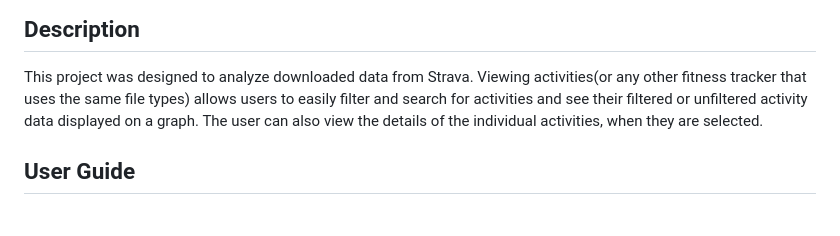
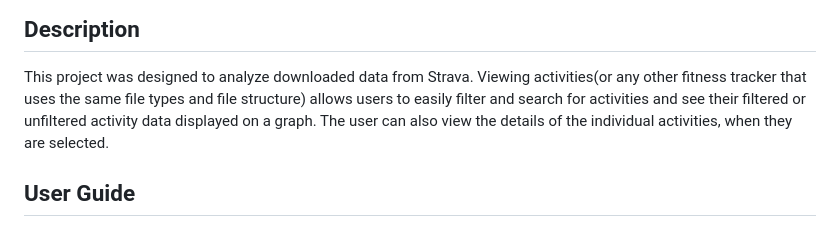
Before and after one commit to KColagiovanni/Strava_Activity, a Markdown page: README.md, the part around one of its changes. GitHub-like rendering.

```diff
--- a/README.md
+++ b/README.md
@@ -2,7 +2,7 @@
 
 ## Description
 This project was designed to analyze downloaded data from Strava. Viewing activities(or any other fitness tracker that uses the
-same file types) allows users to easily filter and search for activities and see their filtered or unfiltered
+same file types and file structure) allows users to easily filter and search for activities and see their filtered or unfiltered
 activity data displayed on a graph. The user can also view the details of the individual activities, when they are selected.
 
 ## User Guide
```
Also changed, not shown: other parts of README.md (+1 -1 lines).
